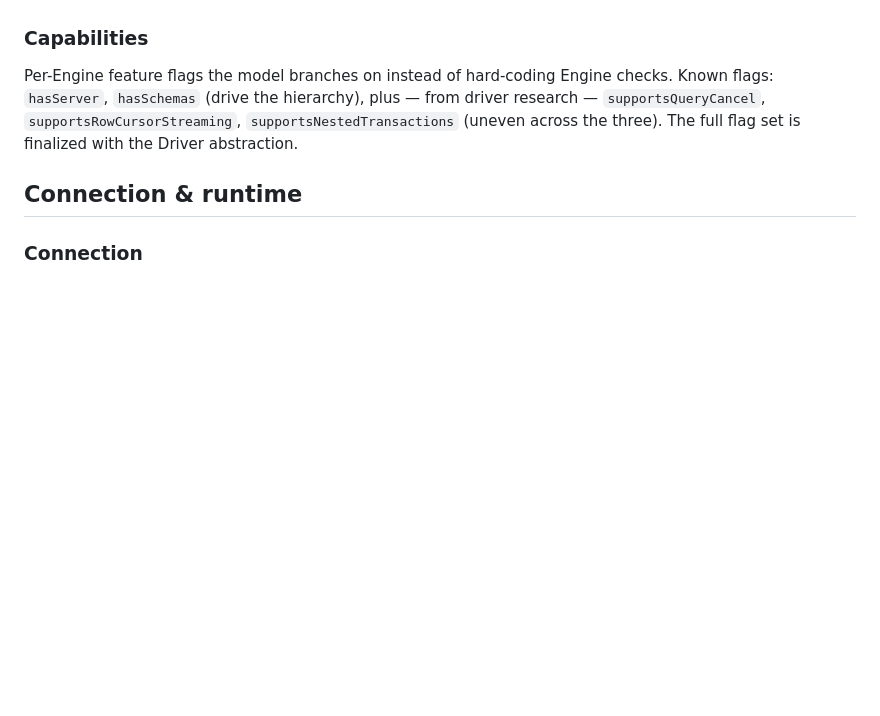
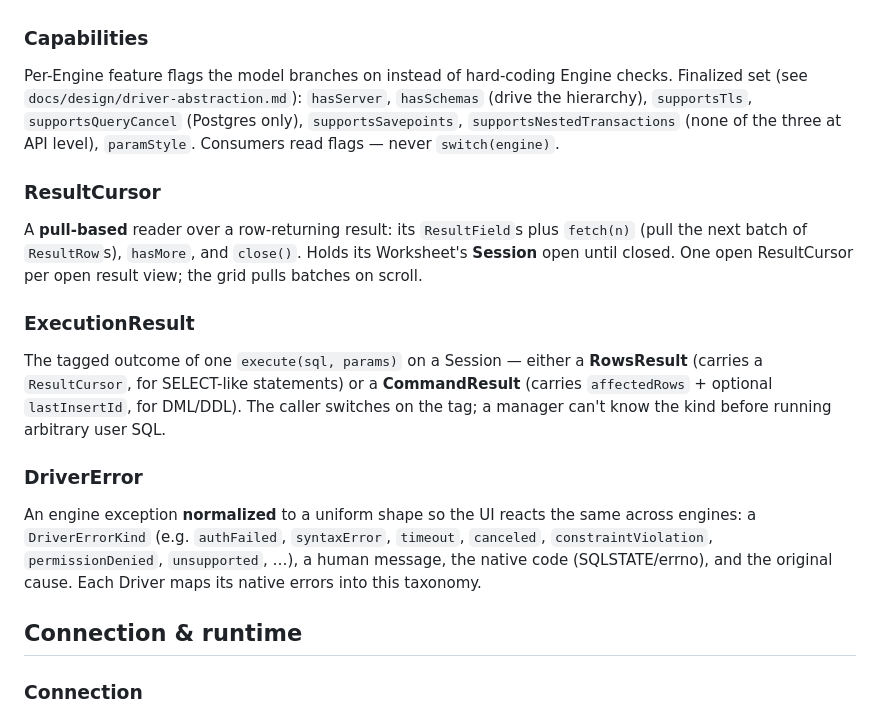
Before and after one commit to felixalguzman/voltquery, a Markdown page: CONTEXT.md, the part around the change. Rendered like a GitHub page; blank space fills up the shorter version.

```diff
--- a/CONTEXT.md
+++ b/CONTEXT.md
@@ -113,11 +113,31 @@ defined by issue **Driver abstraction — unified interface across the 3
 databases** (not this ticket). A Driver declares its **Capabilities**.
 
 ### Capabilities
-Per-Engine feature flags the model branches on instead of hard-coding
-Engine checks. Known flags: `hasServer`, `hasSchemas` (drive the hierarchy),
-plus — from driver research — `supportsQueryCancel`,
-`supportsRowCursorStreaming`, `supportsNestedTransactions` (uneven across the
-three). The full flag set is finalized with the Driver abstraction.
+Per-Engine feature flags the model branches on instead of hard-coding Engine
+checks. Finalized set (see `docs/design/driver-abstraction.md`): `hasServer`,
+`hasSchemas` (drive the hierarchy), `supportsTls`, `supportsQueryCancel`
+(Postgres only), `supportsSavepoints`, `supportsNestedTransactions` (none of the
+three at API level), `paramStyle`. Consumers read flags — never `switch(engine)`.
+
+### ResultCursor
+A **pull-based** reader over a row-returning result: its `ResultField`s plus
+`fetch(n)` (pull the next batch of `ResultRow`s), `hasMore`, and `close()`.
+Holds its Worksheet's **Session** open until closed. One open ResultCursor per
+open result view; the grid pulls batches on scroll.
+
+### ExecutionResult
+The tagged outcome of one `execute(sql, params)` on a Session — either a
+**RowsResult** (carries a `ResultCursor`, for SELECT-like statements) or a
+**CommandResult** (carries `affectedRows` + optional `lastInsertId`, for
+DML/DDL). The caller switches on the tag; a manager can't know the kind before
+running arbitrary user SQL.
+
+### DriverError
+An engine exception **normalized** to a uniform shape so the UI reacts the same
+across engines: a `DriverErrorKind` (e.g. `authFailed`, `syntaxError`, `timeout`,
+`canceled`, `constraintViolation`, `permissionDenied`, `unsupported`, …), a
+human message, the native code (SQLSTATE/errno), and the original cause. Each
+Driver maps its native errors into this taxonomy.
 
 ## Connection & runtime
 
```
Also changed, not shown: docs/adr/0003-driver-abstraction.md (added, +31 -0 lines), docs/design/driver-abstraction.md (added, +144 -0 lines).
